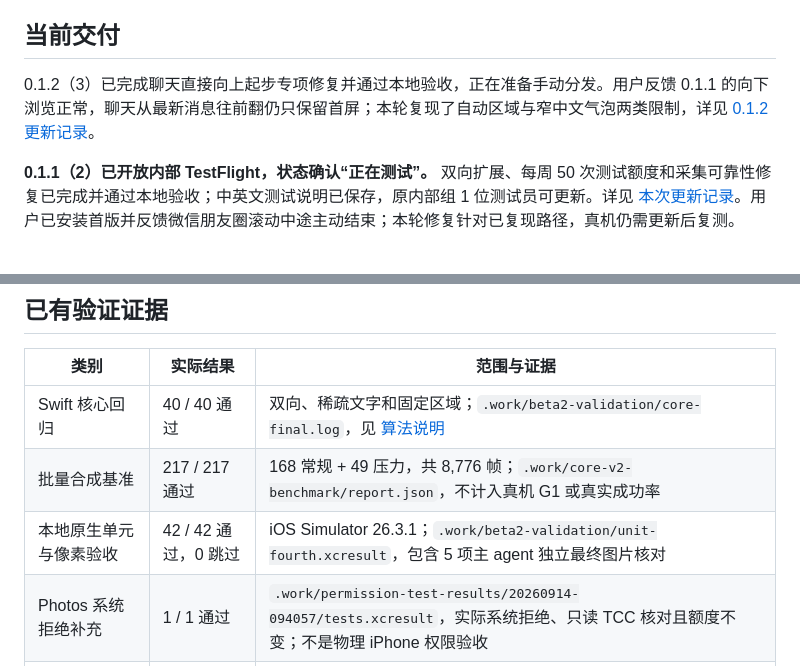
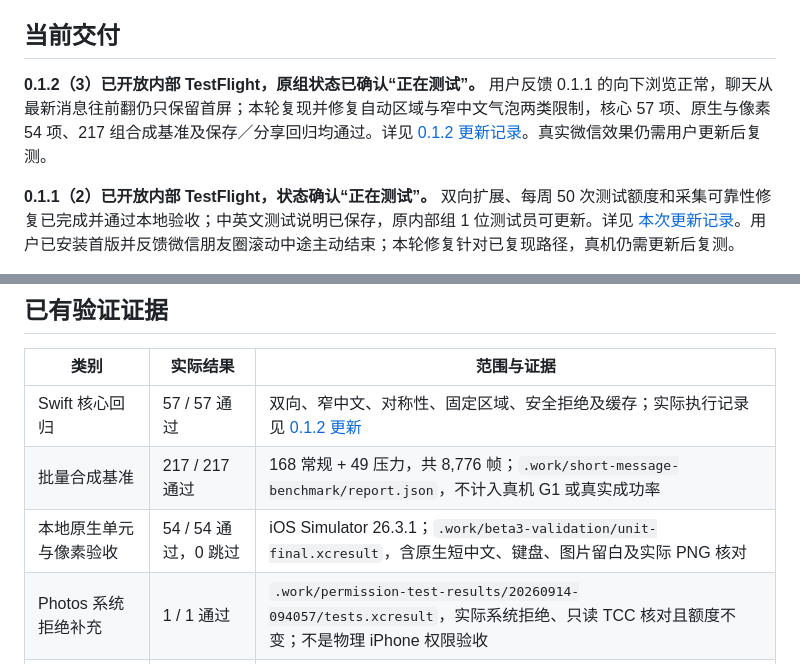
Before and after one commit to lzbaclz/long_screenshot_ios, a Markdown page: docs/implementation-status.md, 2 parts joined by grey strips. GitHub-like rendering.

```diff
--- a/docs/implementation-status.md
+++ b/docs/implementation-status.md
@@ -4,7 +4,7 @@
 
 ## 当前交付
 
-0.1.2（3）已完成聊天直接向上起步专项修复并通过本地验收，正在准备手动分发。用户反馈 0.1.1 的向下浏览正常，聊天从最新消息往前翻仍只保留首屏；本轮复现了自动区域与窄中文气泡两类限制，详见 [0.1.2 更新记录](release/0.1.2-testflight.md)。
+**0.1.2（3）已开放内部 TestFlight，原组状态已确认“正在测试”。** 用户反馈 0.1.1 的向下浏览正常，聊天从最新消息往前翻仍只保留首屏；本轮复现并修复自动区域与窄中文气泡两类限制，核心 57 项、原生与像素 54 项、217 组合成基准及保存／分享回归均通过。详见 [0.1.2 更新记录](release/0.1.2-testflight.md)。真实微信效果仍需用户更新后复测。
 
 **0.1.1（2）已开放内部 TestFlight，状态确认“正在测试”。** 双向扩展、每周 50 次测试额度和采集可靠性修复已完成并通过本地验收；中英文测试说明已保存，原内部组 1 位测试员可更新。详见 [本次更新记录](release/0.1.1-testflight.md)。用户已安装首版并反馈微信朋友圈滚动中途主动结束；本轮修复针对已复现路径，真机仍需更新后复测。
 
@@ -22,9 +22,9 @@ App Store Connect 已创建 Longlet，App ID 为 `6811703874`，bundle ID 为 `d
 
 | 类别 | 实际结果 | 范围与证据 |
 | --- | --- | --- |
-| Swift 核心回归 | 40 / 40 通过 | 双向、稀疏文字和固定区域；`.work/beta2-validation/core-final.log`，见 [算法说明](algorithm.md) |
-| 批量合成基准 | 217 / 217 通过 | 168 常规 + 49 压力，共 8,776 帧；`.work/core-v2-benchmark/report.json`，不计入真机 G1 或真实成功率 |
-| 本地原生单元与像素验收 | 42 / 42 通过，0 跳过 | iOS Simulator 26.3.1；`.work/beta2-validation/unit-fourth.xcresult`，包含 5 项主 agent 独立最终图片核对 |
+| Swift 核心回归 | 57 / 57 通过 | 双向、窄中文、对称性、固定区域、安全拒绝及缓存；实际执行记录见 [0.1.2 更新](release/0.1.2-testflight.md) |
+| 批量合成基准 | 217 / 217 通过 | 168 常规 + 49 压力，共 8,776 帧；`.work/short-message-benchmark/report.json`，不计入真机 G1 或真实成功率 |
+| 本地原生单元与像素验收 | 54 / 54 通过，0 跳过 | iOS Simulator 26.3.1；`.work/beta3-validation/unit-final.xcresult`，含原生短中文、键盘、图片留白及实际 PNG 核对 |
 | Photos 系统拒绝补充 | 1 / 1 通过 | `.work/permission-test-results/20260914-094057/tests.xcresult`，实际系统拒绝、只读 TCC 核对且额度不变；不是物理 iPhone 权限验收 |
 | 界面流程 | 7 条场景已覆盖并通过 | 初轮 6 / 7；标识覆盖修复后相关 2 项复测通过，按钮对比度调整后对应 1 项复测通过。证据见 [本次更新记录](release/0.1.1-testflight.md) |
 | 首版 IPA 静态审计 | 列出的检查全部通过 | [0.1.0 IPA 审计](validation/automated/ipa-audit.md)；0.1.1 分发物另行记录 |
```
Also changed, not shown: README.md (+2 -1 lines), docs/release/0.1.2-testflight.md (+6 -2 lines).
